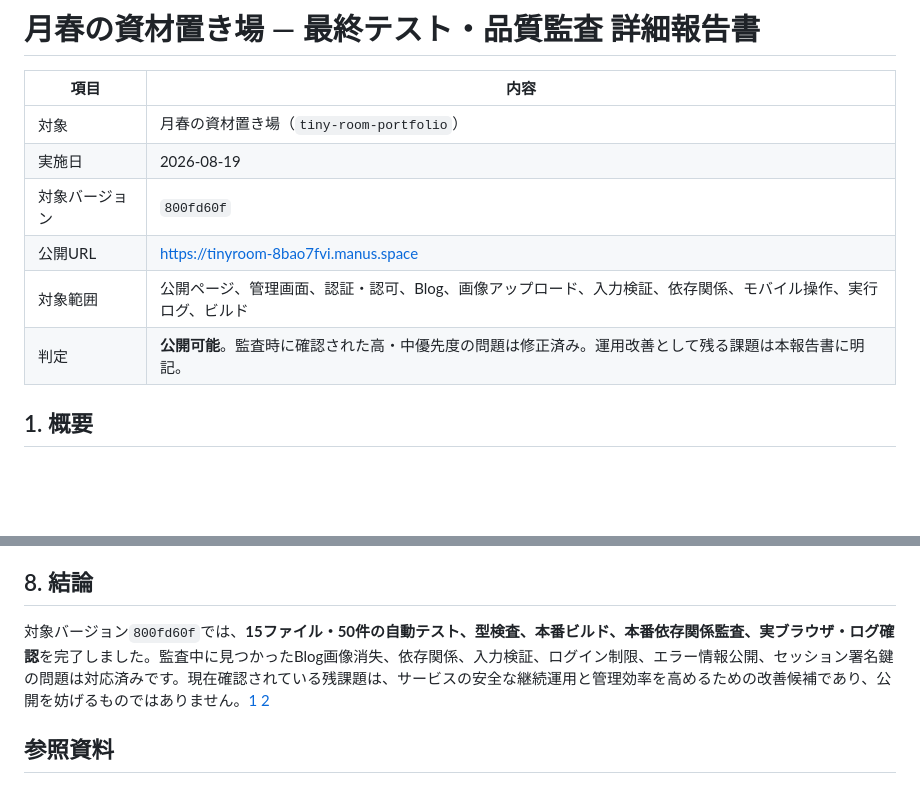
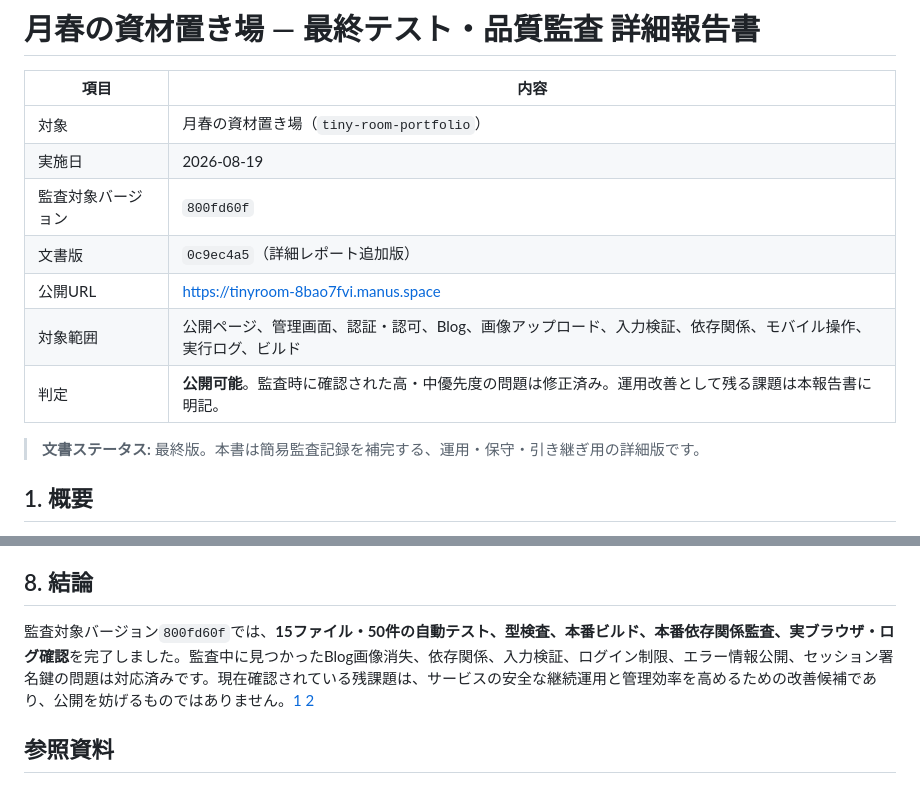
Before and after one commit to noppy3325-droid/tukiharu-portfolio, a Markdown page: final-audit-report-2026-08-19.md, 2 parts joined by grey strips. Rendered like a GitHub page; blank space fills up the shorter version.

Commit message:
Checkpoint: 最終品質・安全性監査の詳細レポートを最終版として整備。15ファイル50件の全テスト内容、手動監査、検出事項、修正内容、残存リスク、優先度付き解決策候補に加え、監査対象版と文書版を明記した。

```diff
--- a/final-audit-report-2026-08-19.md
+++ b/final-audit-report-2026-08-19.md
@@ -4,10 +4,13 @@
 |---|---|
 | 対象 | 月春の資材置き場（`tiny-room-portfolio`） |
 | 実施日 | 2026-08-19 |
-| 対象バージョン | `800fd60f` |
+| 監査対象バージョン | `800fd60f` |
+| 文書版 | `0c9ec4a5`（詳細レポート追加版） |
 | 公開URL | <https://tinyroom-8bao7fvi.manus.space> |
 | 対象範囲 | 公開ページ、管理画面、認証・認可、Blog、画像アップロード、入力検証、依存関係、モバイル操作、実行ログ、ビルド |
 | 判定 | **公開可能**。監査時に確認された高・中優先度の問題は修正済み。運用改善として残る課題は本報告書に明記。 |
+
+> **文書ステータス:** 最終版。本書は簡易監査記録を補完する、運用・保守・引き継ぎ用の詳細版です。
 
 ## 1. 概要
 
@@ -111,7 +114,7 @@
 
 ## 8. 結論
 
-対象バージョン`800fd60f`では、**15ファイル・50件の自動テスト、型検査、本番ビルド、本番依存関係監査、実ブラウザ・ログ確認**を完了しました。監査中に見つかったBlog画像消失、依存関係、入力検証、ログイン制限、エラー情報公開、セッション署名鍵の問題は対応済みです。現在確認されている残課題は、サービスの安全な継続運用と管理効率を高めるための改善候補であり、公開を妨げるものではありません。[1] [2]
+監査対象バージョン`800fd60f`では、**15ファイル・50件の自動テスト、型検査、本番ビルド、本番依存関係監査、実ブラウザ・ログ確認**を完了しました。監査中に見つかったBlog画像消失、依存関係、入力検証、ログイン制限、エラー情報公開、セッション署名鍵の問題は対応済みです。現在確認されている残課題は、サービスの安全な継続運用と管理効率を高めるための改善候補であり、公開を妨げるものではありません。[1] [2]
 
 ## 参照資料
 
```
